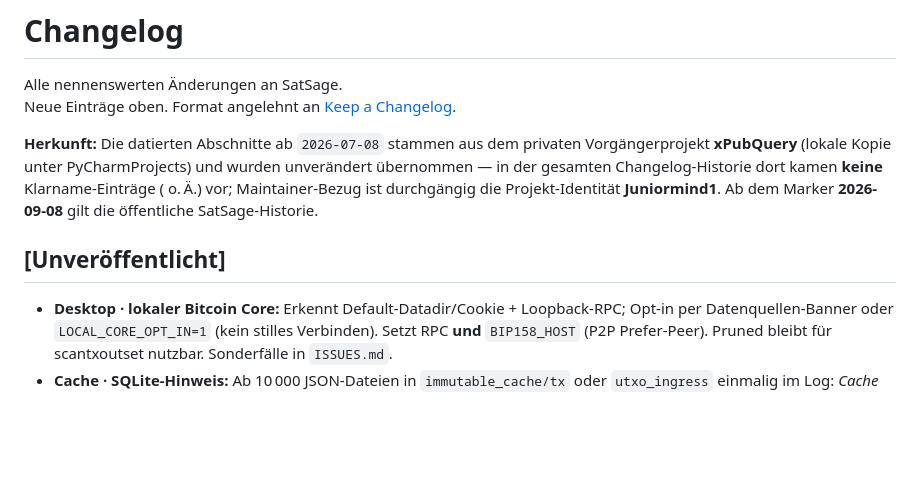
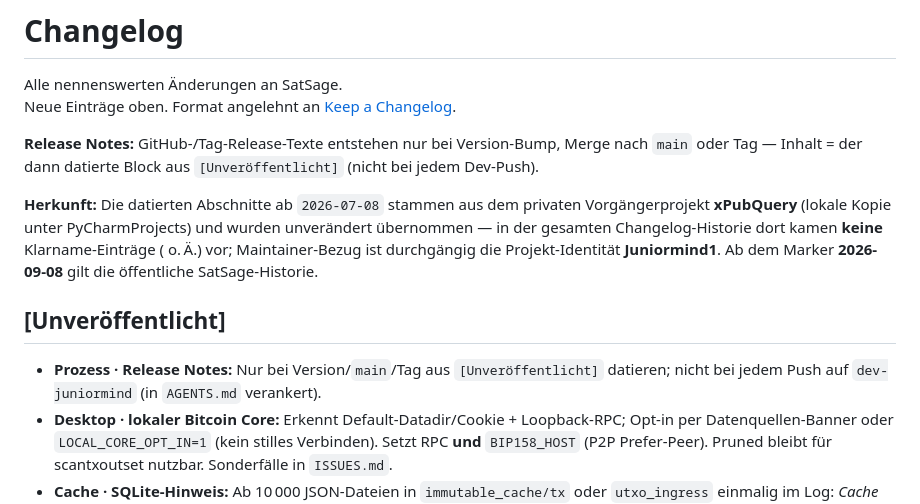
Before and after one commit to Juniormind1/SatSage, a Markdown page: CHANGELOG.md, the part around the change. GitHub-like rendering; blank space fills up the shorter version.

```diff
--- a/CHANGELOG.md
+++ b/CHANGELOG.md
@@ -3,10 +3,13 @@
 Alle nennenswerten Änderungen an SatSage.
 Neue Einträge oben. Format angelehnt an [Keep a Changelog](https://keepachangelog.com/de/).
 
+**Release Notes:** GitHub-/Tag-Release-Texte entstehen nur bei Version-Bump, Merge nach `main` oder Tag — Inhalt = der dann datierte Block aus `[Unveröffentlicht]` (nicht bei jedem Dev-Push).
+
 **Herkunft:** Die datierten Abschnitte ab `2026-07-08` stammen aus dem privaten Vorgängerprojekt **xPubQuery** (lokale Kopie unter PyCharmProjects) und wurden unverändert übernommen — in der gesamten Changelog-Historie dort kamen **keine** Klarname-Einträge ( o. Ä.) vor; Maintainer-Bezug ist durchgängig die Projekt-Identität **Juniormind1**. Ab dem Marker **2026-09-08** gilt die öffentliche SatSage-Historie.
 
 ## [Unveröffentlicht]
 
+- **Prozess · Release Notes:** Nur bei Version/`main`/Tag aus `[Unveröffentlicht]` datieren; nicht bei jedem Push auf `dev-juniormind` (in `AGENTS.md` verankert).
 - **Desktop · lokaler Bitcoin Core:** Erkennt Default-Datadir/Cookie + Loopback-RPC; Opt-in per Datenquellen-Banner oder `LOCAL_CORE_OPT_IN=1` (kein stilles Verbinden). Setzt RPC **und** `BIP158_HOST` (P2P Prefer-Peer). Pruned bleibt für scantxoutset nutzbar. Sonderfälle in `ISSUES.md`.
 - **Cache · SQLite-Hinweis:** Ab 10 000 JSON-Dateien in `immutable_cache/tx` oder `utxo_ingress` einmalig im Log: *Cache wächst — sqlite ab jetzt sinnvoll* (GitHub-Issue erbeten). SQLite-Umbau weiter zurückgestellt bis nach CoinJoin-Verfolgung.
 - **Specter-Plugin · Cache-Seed:** Aus Specter kommen Node/Electrum und Wallets (managed); zusätzlich UTXOs, Verlaufs-Merge, Adress-Labels und Scan-Indizes in die SatSage-Caches (`specter_seed.py`) — ohne doppelte Einrichtung.
```
Also changed, not shown: AGENTS.md (+3 -2 lines).
